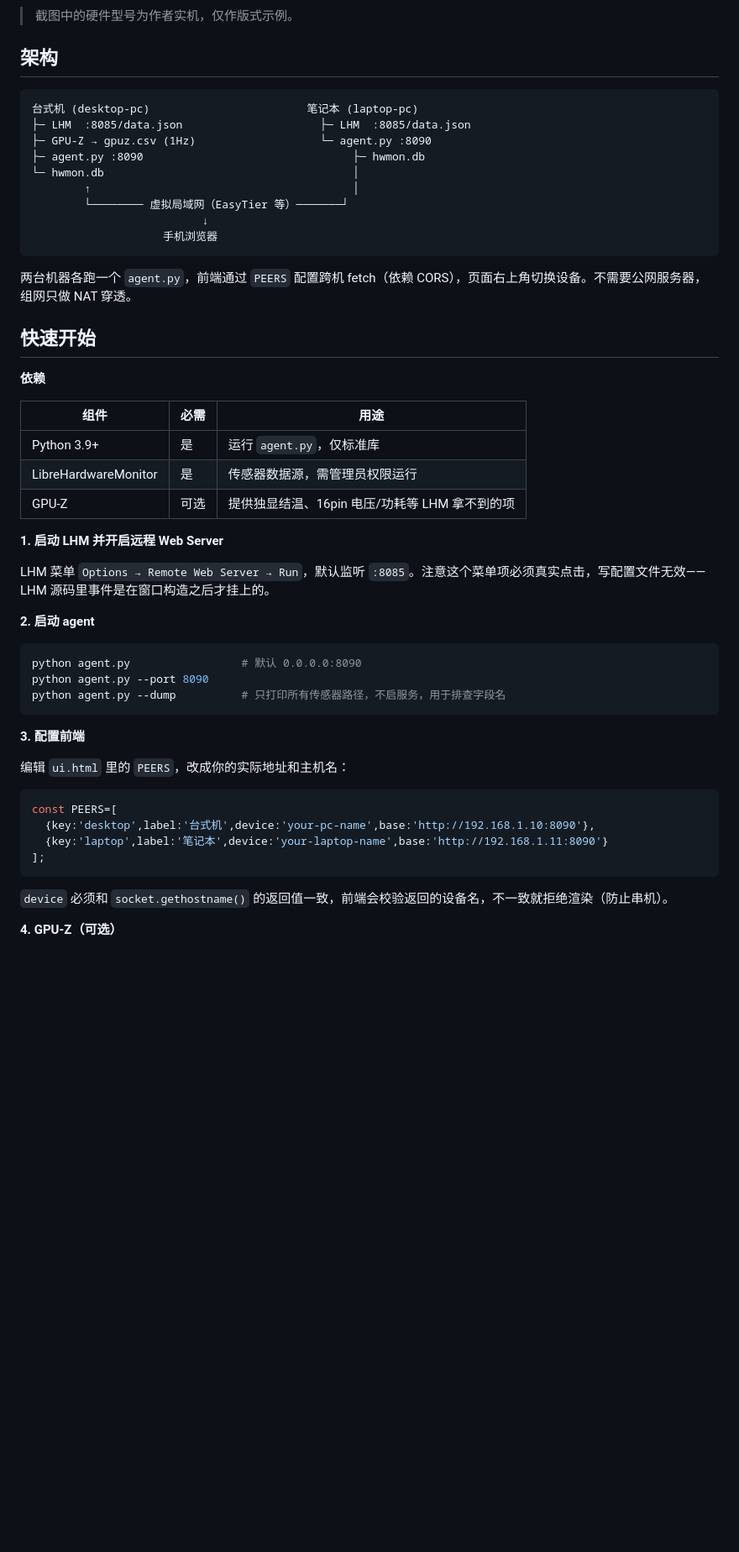
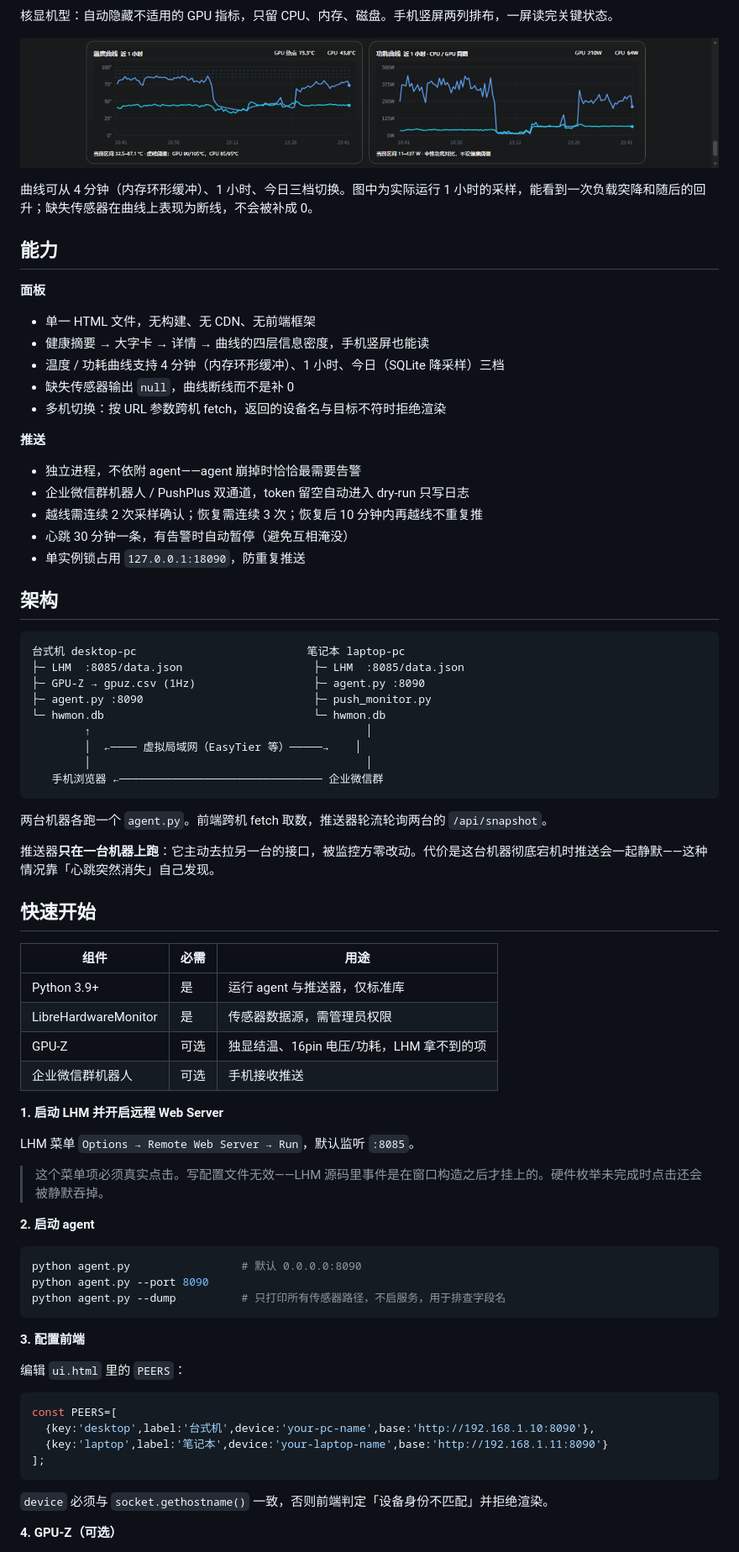
Before and after one commit to vetshiuan/hwmon-telemetry, a Markdown page: README.md, the part around one of its changes. Shown at 84% size. Drawn GitHub-style; pictures changed too: history-charts.png (added); blank space fills up the shorter version.

````diff
--- a/README.md
+++ b/README.md
@@ -23,37 +32,62 @@ Windows 上想看实时硬件数据，通常要么开 LHM 桌面窗口（不能
 
 ![笔记本面板](final-laptop.png)
 
-> 截图中的硬件型号为作者实机，仅作版式示例。
+核显机型：自动隐藏不适用的 GPU 指标，只留 CPU、内存、磁盘。手机竖屏两列排布，一屏读完关键状态。
+
+![温度与功耗曲线](history-charts.png)
+
+曲线可从 4 分钟（内存环形缓冲）、1 小时、今日三档切换。图中为实际运行 1 小时的采样，能看到一次负载突降和随后的回升；缺失传感器在曲线上表现为断线，不会被补成 0。
+
+## 能力
+
+**面板**
+
+- 单一 HTML 文件，无构建、无 CDN、无前端框架
+- 健康摘要 → 大字卡 → 详情 → 曲线的四层信息密度，手机竖屏也能读
+- 温度 / 功耗曲线支持 4 分钟（内存环形缓冲）、1 小时、今日（SQLite 降采样）三档
+- 缺失传感器输出 `null`，曲线断线而不是补 0
+- 多机切换：按 URL 参数跨机 fetch，返回的设备名与目标不符时拒绝渲染
+
+**推送**
+
+- 独立进程，不依附 agent——agent 崩掉时恰恰最需要告警
+- 企业微信群机器人 / PushPlus 双通道，token 留空自动进入 dry-run 只写日志
+- 越线需连续 2 次采样确认；恢复需连续 3 次；恢复后 10 分钟内再越线不重复推
+- 心跳 30 分钟一条，有告警时自动暂停（避免互相淹没）
+- 单实例锁占用 `127.0.0.1:18090`，防重复推送
 
 ## 架构
 
 ```
-台式机 (desktop-pc)                        笔记本 (laptop-pc)
-├─ LHM  :8085/data.json                     ├─ LHM  :8085/data.json
-├─ GPU-Z → gpuz.csv (1Hz)                   └─ agent.py :8090
-├─ agent.py :8090                                ├─ hwmon.db
-└─ hwmon.db                                      │
-        ↑                                        │
-        └──────── 虚拟局域网（EasyTier 等）───────┘
-                          ↓
-                    手机浏览器
+台式机 desktop-pc                          笔记本 laptop-pc
+├─ LHM  :8085/data.json                    ├─ LHM  :8085/data.json
+├─ GPU-Z → gpuz.csv (1Hz)                  ├─ agent.py :8090
+├─ agent.py :8090                          ├─ push_monitor.py
+└─ hwmon.db                                └─ hwmon.db
+        ↑                                          │
+        │  ←──── 虚拟局域网（EasyTier 等）─────→    │
+        │                                          │
+   手机浏览器 ←─────────────────────────────── 企业微信群
 ```
 
-两台机器各跑一个 `agent.py`，前端通过 `PEERS` 配置跨机 fetch（依赖 CORS），页面右上角切换设备。不需要公网服务器，组网只做 NAT 穿透。
+两台机器各跑一个 `agent.py`。前端跨机 fetch 取数，推送器轮流轮询两台的 `/api/snapshot`。
+
+推送器**只在一台机器上跑**：它主动去拉另一台的接口，被监控方零改动。代价是这台机器彻底宕机时推送会一起静默——这种情况靠「心跳突然消失」自己发现。
 
 ## 快速开始
 
-**依赖**
-
 | 组件 | 必需 | 用途 |
 |---|---|---|
-| Python 3.9+ | 是 | 运行 `agent.py`，仅标准库 |
-| LibreHardwareMonitor | 是 | 传感器数据源，需管理员权限运行 |
-| GPU-Z | 可选 | 提供独显结温、16pin 电压/功耗等 LHM 拿不到的项 |
+| Python 3.9+ | 是 | 运行 agent 与推送器，仅标准库 |
+| LibreHardwareMonitor | 是 | 传感器数据源，需管理员权限 |
+| GPU-Z | 可选 | 独显结温、16pin 电压/功耗，LHM 拿不到的项 |
+| 企业微信群机器人 | 可选 | 手机接收推送 |
 
 **1. 启动 LHM 并开启远程 Web Server**
 
-LHM 菜单 `Options → Remote Web Server → Run`，默认监听 `:8085`。注意这个菜单项必须真实点击，写配置文件无效——LHM 源码里事件是在窗口构造之后才挂上的。
+LHM 菜单 `Options → Remote Web Server → Run`，默认监听 `:8085`。
+
+> 这个菜单项必须真实点击。写配置文件无效——LHM 源码里事件是在窗口构造之后才挂上的。硬件枚举未完成时点击还会被静默吞掉。
 
 **2. 启动 agent**
 
@@ -65,7 +99,7 @@ python agent.py --dump          # 只打印所有传感器路径，不启服务
 
 **3. 配置前端**
 
-编辑 `ui.html` 里的 `PEERS`，改成你的实际地址和主机名：
+编辑 `ui.html` 里的 `PEERS`：
 
 ```js
 const PEERS=[
@@ -74,7 +108,7 @@ const PEERS=[
 ];
 ```
 
-`device` 必须和 `socket.gethostname()` 的返回值一致，前端会校验返回的设备名，不一致就拒绝渲染（防止串机）。
+`device` 必须与 `socket.gethostname()` 一致，否则前端判定「设备身份不匹配」并拒绝渲染。
 
 **4. GPU-Z（可选）**
 
````
Also changed, not shown: other parts of README.md (+68 -31 lines), 交接文档.md (+6 -2 lines), 推送说明.md (added, +125 -0 lines), final-laptop.png, live-desktop.png, 4 other files.
